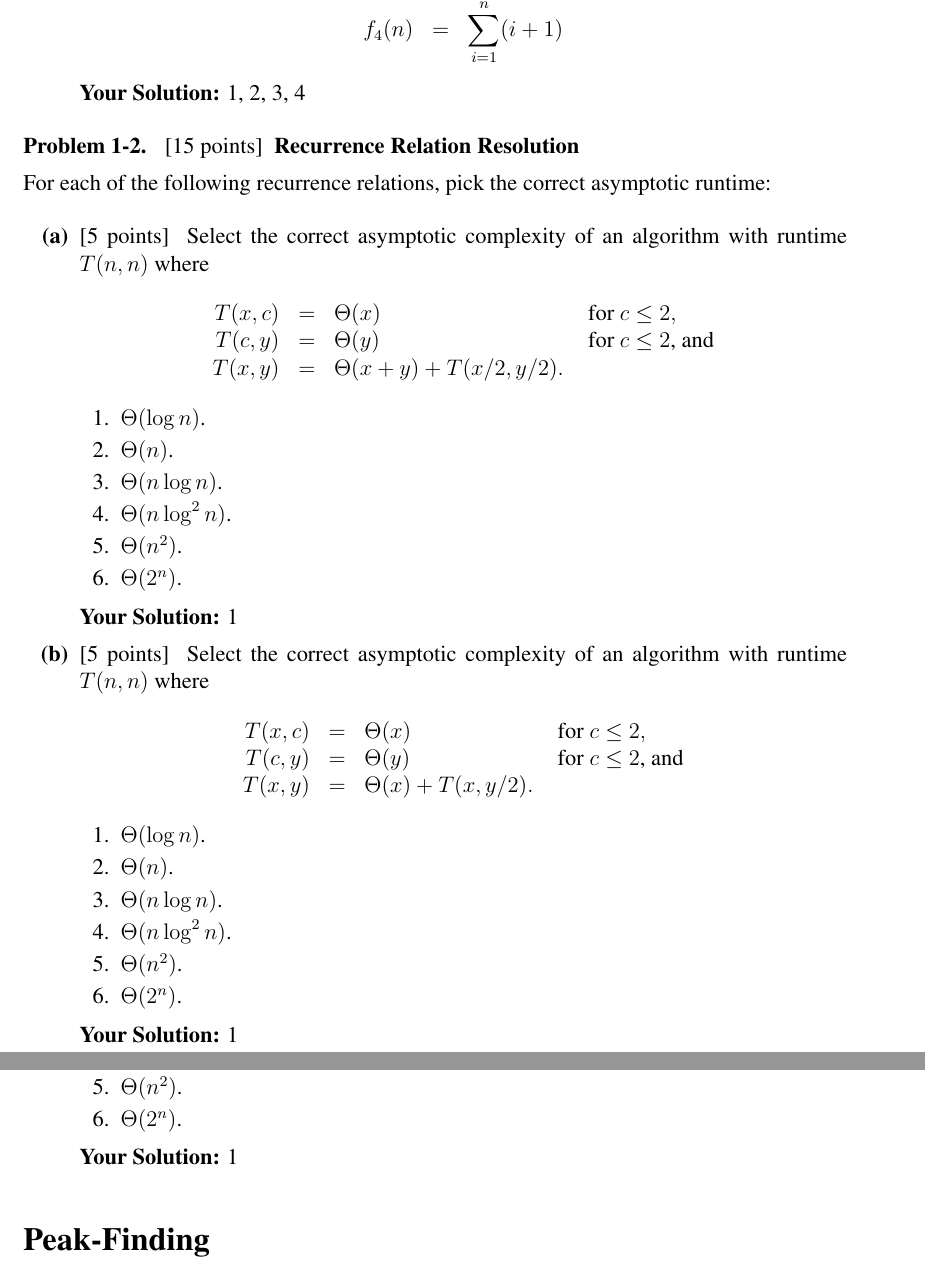
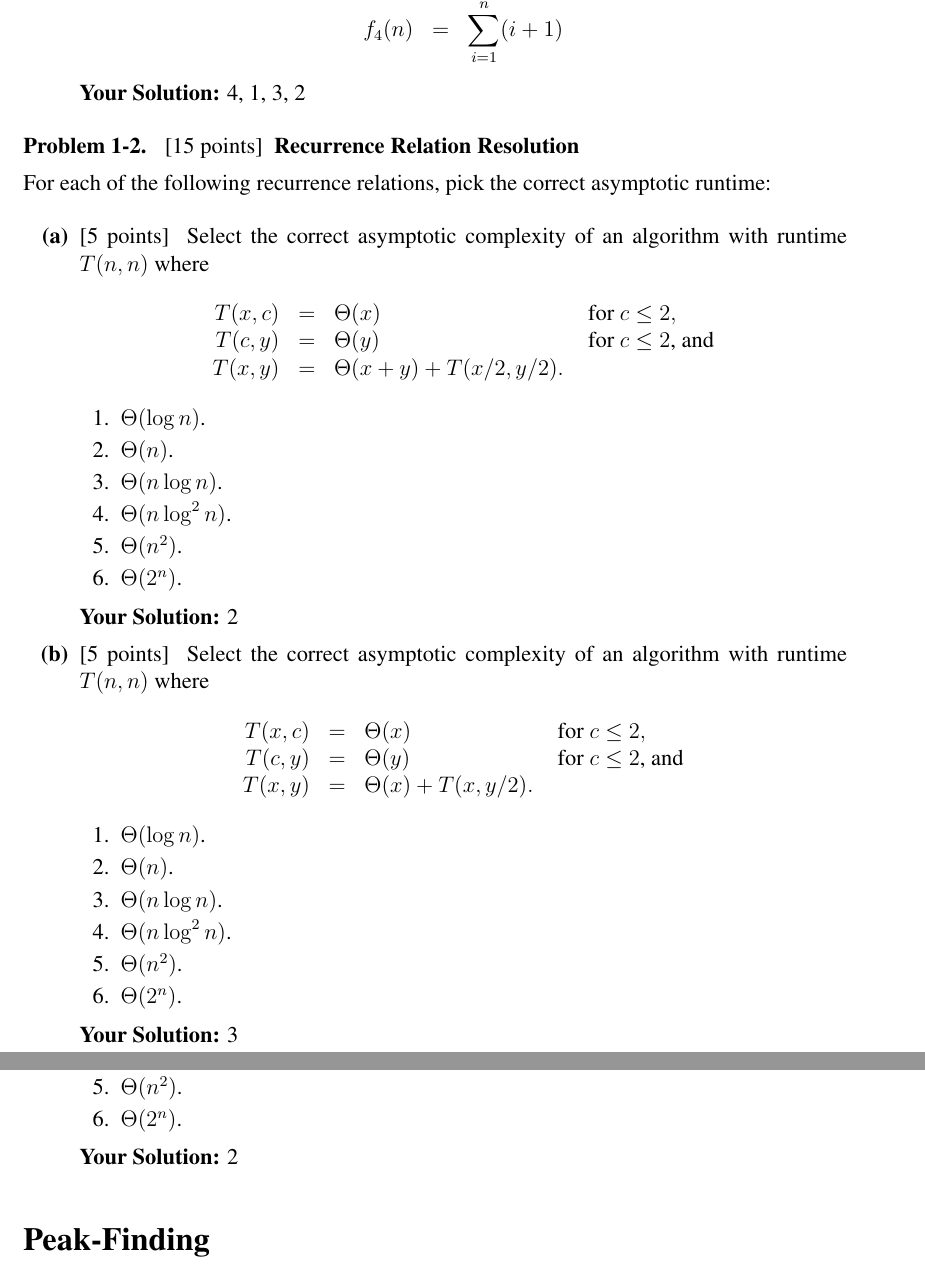
Before and after one commit to topefremov/MIT6.006, a LaTeX document (ps1/ps1_sol.tex): two parts of pages 2 and 3 of 6, joined at a grey line, cut so that both start at the same text. Compiled offline with pdfLaTeX.

Commit message:
ps1 partial solution

```diff
--- a/ps1/ps1_sol.tex
+++ b/ps1/ps1_sol.tex
@@ -113,7 +113,7 @@ $$
 
 \ifsolution \solution{}
 %%% PROBLEM 1(c) SOLUTION START %%%
-1, 2, 3, 4
+4, 1, 3, 2
 %%% PROBLEM 1(c) SOLUTION END %%%
 \fi
 
@@ -149,7 +149,7 @@ $$
 
 \ifsolution \solution{}
 %%% PROBLEM 2(a) SOLUTION START %%%
-1
+2
 %%% PROBLEM 2(a) SOLUTION END %%%
 \fi
 
@@ -176,7 +176,7 @@ $$
 
 \ifsolution \solution{}
 %%% PROBLEM 2(b) SOLUTION START %%%
-1
+3
 %%% PROBLEM 2(b) SOLUTION END %%%
 \fi
 
@@ -204,7 +204,7 @@ $$
 
 \ifsolution \solution{}
 %%% PROBLEM 2(c) SOLUTION START %%%
-1
+2
 %%% PROBLEM 2(c) SOLUTION END %%%
 \fi
 
```
Also changed, not shown: ps1/ps1_sol.tex (4 more changed lines).
